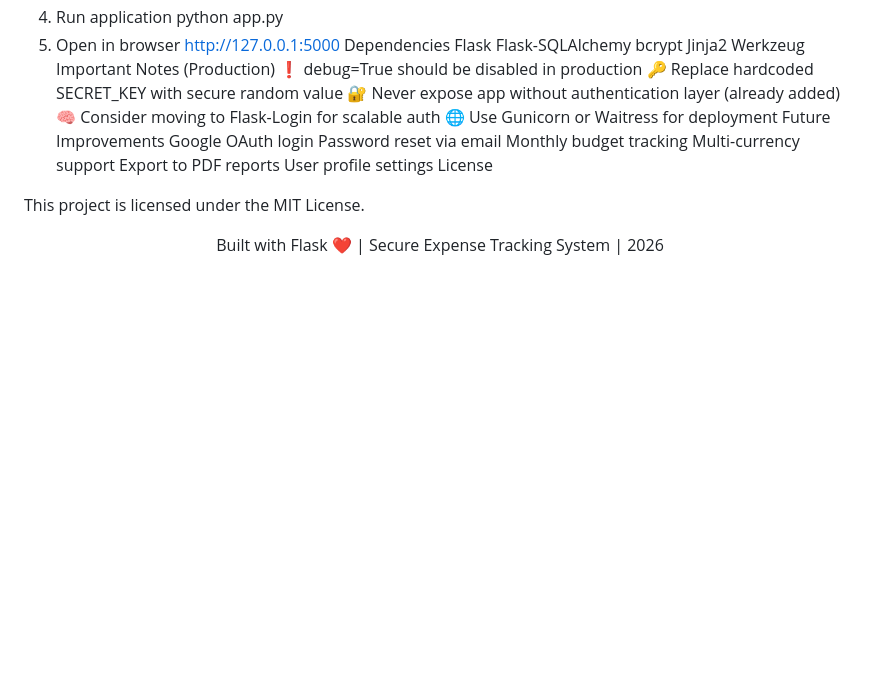
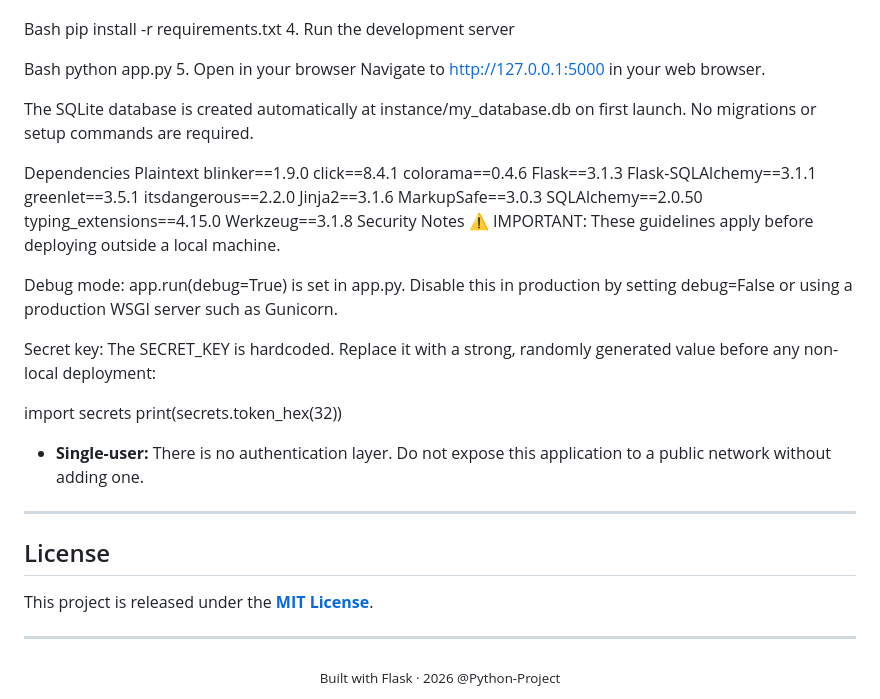
Before and after one commit to Sumitkalambate/Expense_Tracker, a Markdown page: README.md, the part around one of its changes. Drawn GitHub-style; blank space fills up the shorter version.

Commit message:
Readme change
Updated README to reflect new features and tech stack.

```diff
--- a/README.md
+++ b/README.md
@@ -110,34 +124,50 @@ venv\Scripts\activate   # Windows
 3. Install dependencies
+
+Bash
 pip install -r requirements.txt
-4. Run application
+4. Run the development server
+
+Bash
 python app.py
-5. Open in browser
-http://127.0.0.1:5000
+5. Open in your browser
+Navigate to [http://127.0.0.1:5000](http://127.0.0.1:5000) in your web browser.
+
+The SQLite database is created automatically at instance/my_database.db on first launch. No migrations or setup commands are required.
+
 Dependencies
-Flask
-Flask-SQLAlchemy
-bcrypt
-Jinja2
-Werkzeug
-Important Notes (Production)
-❗ debug=True should be disabled in production
-🔑 Replace hardcoded SECRET_KEY with secure random value
-🔐 Never expose app without authentication layer (already added)
-🧠 Consider moving to Flask-Login for scalable auth
-🌐 Use Gunicorn or Waitress for deployment
-Future Improvements
-Google OAuth login
-Password reset via email
-Monthly budget tracking
-Multi-currency support
-Export to PDF reports
-User profile settings
-License
+Plaintext
+blinker==1.9.0
+click==8.4.1
+colorama==0.4.6
+Flask==3.1.3
+Flask-SQLAlchemy==3.1.1
+greenlet==3.5.1
+itsdangerous==2.2.0
+Jinja2==3.1.6
+MarkupSafe==3.0.3
+SQLAlchemy==2.0.50
+typing_extensions==4.15.0
+Werkzeug==3.1.8
+Security Notes
+⚠️ IMPORTANT: These guidelines apply before deploying outside a local machine.
 
-This project is licensed under the MIT License.
+Debug mode: app.run(debug=True) is set in app.py. Disable this in production by setting debug=False or using a production WSGI server such as Gunicorn.
+
+Secret key: The SECRET_KEY is hardcoded. Replace it with a strong, randomly generated value before any non-local deployment:
+
+import secrets
+print(secrets.token_hex(32))
+
+*   **Single-user:** There is no authentication layer. Do not expose this application to a public network without adding one.
+
+---
+
+## License
+
+This project is released under the **[MIT License](LICENSE)**.
+
+---
 
 <div align="center">
-
-Built with Flask ❤️ | Secure Expense Tracking System | 2026
-
+  <sub>Built with Flask · 2026 @Python-Project</sub>
 </div>
```
Also changed, not shown: other parts of README.md (+99 -85 lines).
